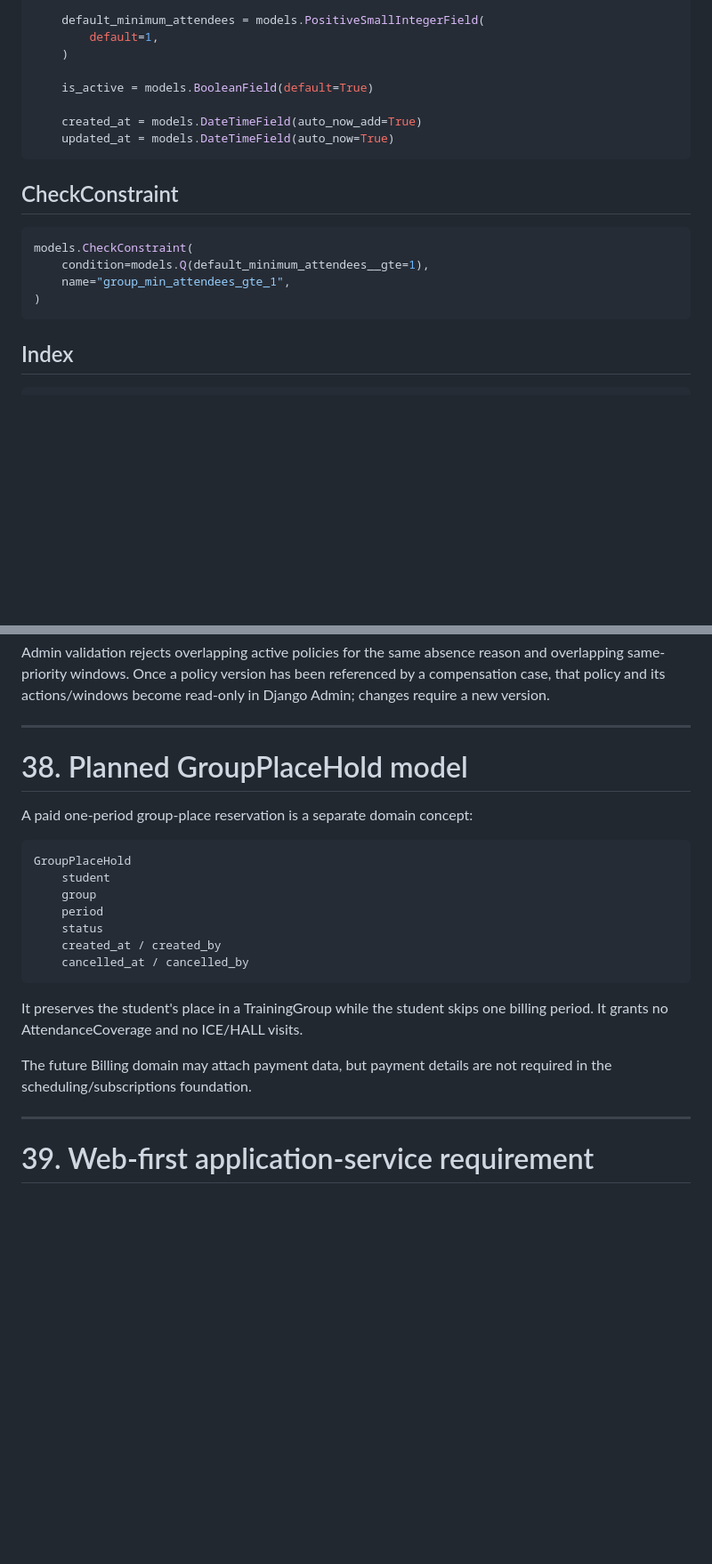
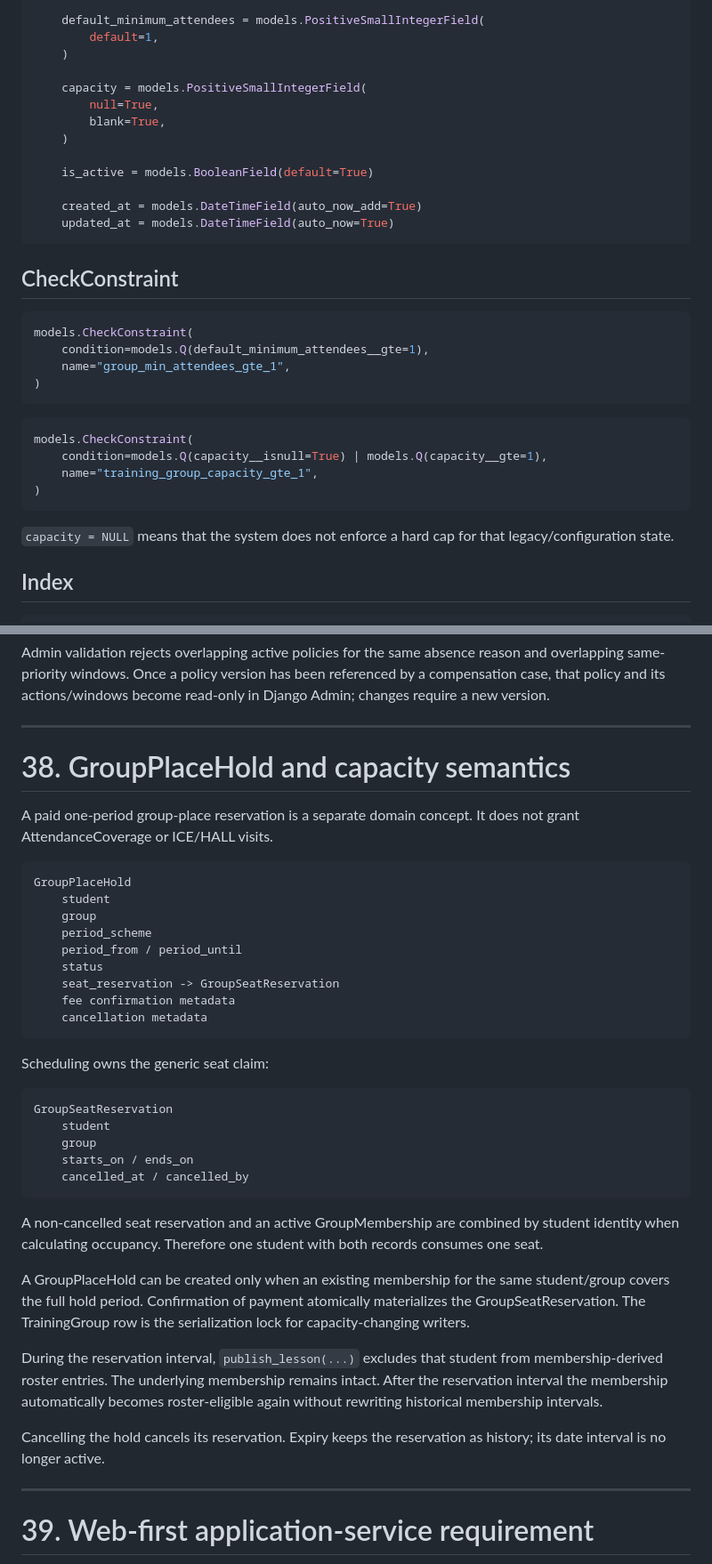
Before and after one commit to undel-gh/Ice-school-schedule, a Markdown page: docs/Django Models and Application Services Specification.md, 2 parts joined by grey strips. Shown at 89% size. Drawn GitHub-style; blank space fills up the shorter version.

Commit message:
Specify training group capacity and hold overlay model

````diff
--- a/docs/Django Models and Application Services Specification.md
+++ b/docs/Django Models and Application Services Specification.md
@@ -355,6 +355,11 @@ class TrainingGroup(models.Model):
         default=1,
     )
 
+    capacity = models.PositiveSmallIntegerField(
+        null=True,
+        blank=True,
+    )
+
     is_active = models.BooleanField(default=True)
 
     created_at = models.DateTimeField(auto_now_add=True)
@@ -369,6 +374,16 @@ models.CheckConstraint(
     name="group_min_attendees_gte_1",
 )
 ```
+
+```python
+models.CheckConstraint(
+    condition=models.Q(capacity__isnull=True) | models.Q(capacity__gte=1),
+    name="training_group_capacity_gte_1",
+)
+```
+
+`capacity = NULL` means that the system does not enforce a hard cap for that
+legacy/configuration state.
 
 ## Index
 
@@ -3373,25 +3388,50 @@ read-only in Django Admin; changes require a new version.
 
 ---
 
-# 38. Planned GroupPlaceHold model
-
-A paid one-period group-place reservation is a separate domain concept:
+# 38. GroupPlaceHold and capacity semantics
+
+A paid one-period group-place reservation is a separate domain concept.
+It does not grant AttendanceCoverage or ICE/HALL visits.
 
 ```text
 GroupPlaceHold
     student
     group
-    period
+    period_scheme
+    period_from / period_until
     status
-    created_at / created_by
+    seat_reservation -> GroupSeatReservation
+    fee confirmation metadata
+    cancellation metadata
+```
+
+Scheduling owns the generic seat claim:
+
+```text
+GroupSeatReservation
+    student
+    group
+    starts_on / ends_on
     cancelled_at / cancelled_by
 ```
 
-It preserves the student's place in a TrainingGroup while the student skips
-one billing period. It grants no AttendanceCoverage and no ICE/HALL visits.
-
-The future Billing domain may attach payment data, but payment details are not
-required in the scheduling/subscriptions foundation.
+A non-cancelled seat reservation and an active GroupMembership are combined by
+student identity when calculating occupancy. Therefore one student with both
+records consumes one seat.
+
+A GroupPlaceHold can be created only when an existing membership for the same
+student/group covers the full hold period. Confirmation of payment atomically
+materializes the GroupSeatReservation. The TrainingGroup row is the
+serialization lock for capacity-changing writers.
+
+During the reservation interval, `publish_lesson(...)` excludes that student
+from membership-derived roster entries. The underlying membership remains
+intact. After the reservation interval the membership automatically becomes
+roster-eligible again without rewriting historical membership intervals.
+
+Cancelling the hold cancels its reservation. Expiry keeps the reservation as
+history; its date interval is no longer active.
+
 
 ---
 
````
